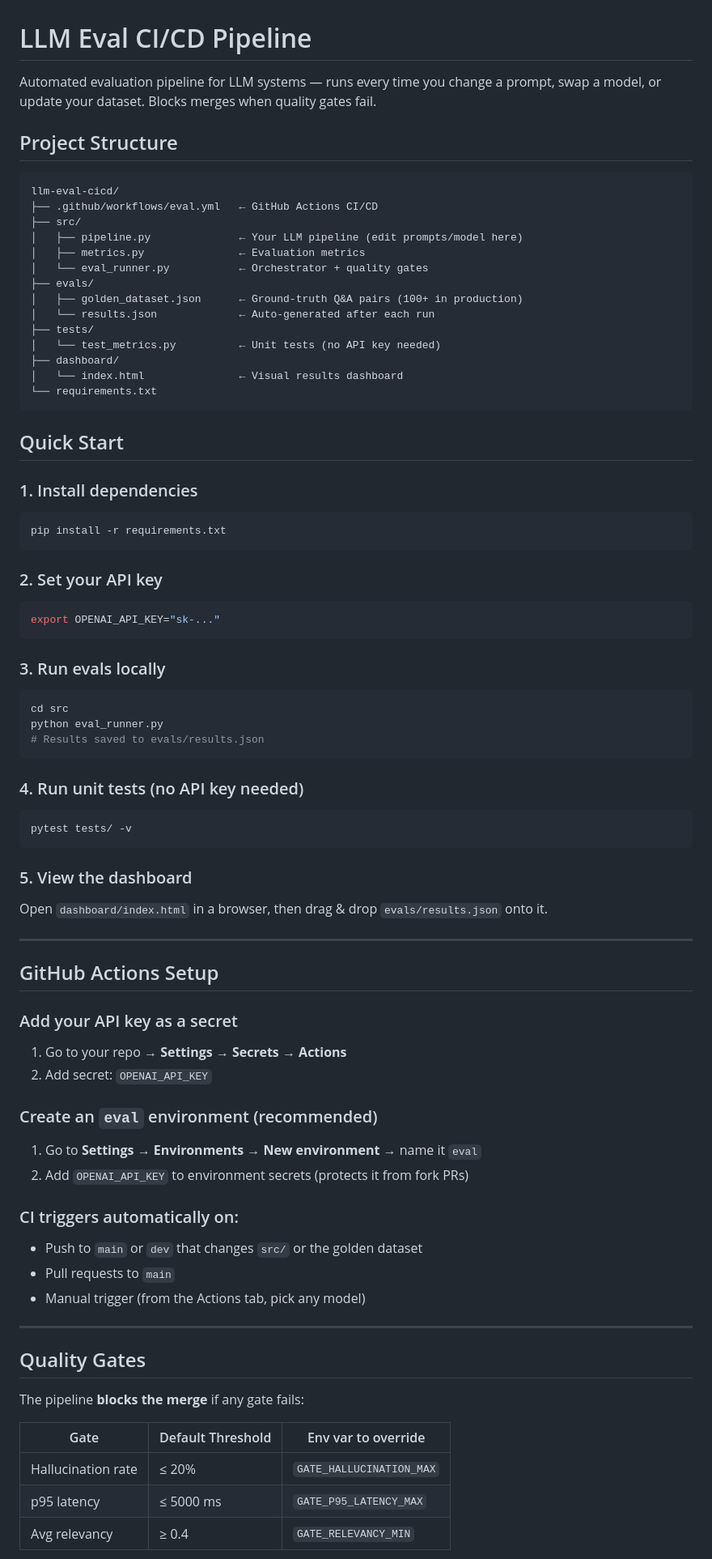
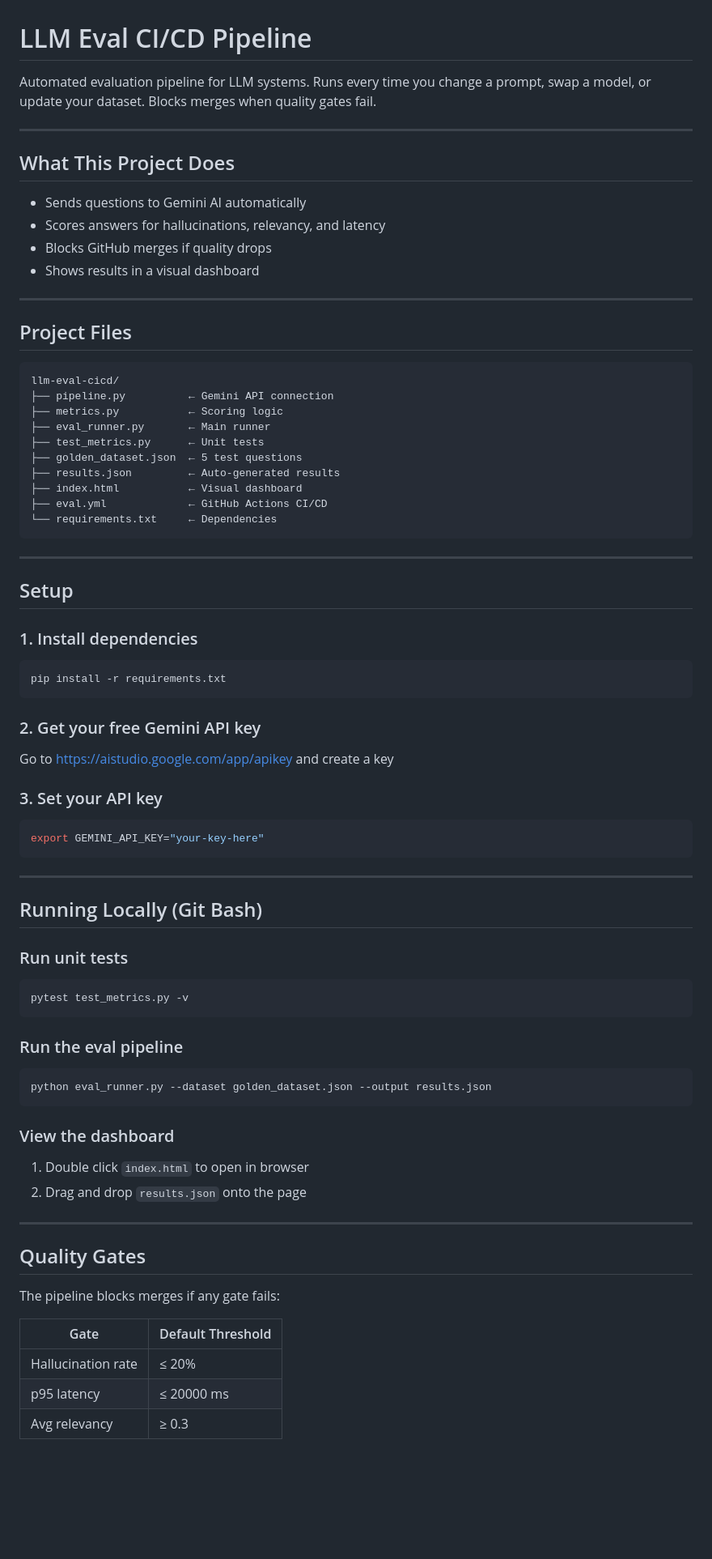
Before and after one commit to PavitraRohilla/LLM-Eval, a Markdown page: README.md, the part around one of its changes. Shown at 81% size. Drawn GitHub-style; blank space fills up the shorter version.

Commit message:
Revise README for clarity and structure
Updated README to clarify project details and improve formatting.

````diff
--- a/README.md
+++ b/README.md
@@ -1,79 +1,77 @@
 # LLM Eval CI/CD Pipeline
 
-Automated evaluation pipeline for LLM systems — runs every time you change a prompt, swap a model, or update your dataset. Blocks merges when quality gates fail.
+Automated evaluation pipeline for LLM systems. Runs every time you change a prompt, swap a model, or update your dataset. Blocks merges when quality gates fail.
 
-## Project Structure
+---
+
+## What This Project Does
+
+- Sends questions to Gemini AI automatically
+- Scores answers for hallucinations, relevancy, and latency
+- Blocks GitHub merges if quality drops
+- Shows results in a visual dashboard
+
+---
+
+## Project Files
 
 ```
 llm-eval-cicd/
-├── .github/workflows/eval.yml   ← GitHub Actions CI/CD
-├── src/
-│   ├── pipeline.py              ← Your LLM pipeline (edit prompts/model here)
-│   ├── metrics.py               ← Evaluation metrics
-│   └── eval_runner.py           ← Orchestrator + quality gates
-├── evals/
-│   ├── golden_dataset.json      ← Ground-truth Q&A pairs (100+ in production)
-│   └── results.json             ← Auto-generated after each run
-├── tests/
-│   └── test_metrics.py          ← Unit tests (no API key needed)
-├── dashboard/
-│   └── index.html               ← Visual results dashboard
-└── requirements.txt
+├── pipeline.py          ← Gemini API connection
+├── metrics.py           ← Scoring logic
+├── eval_runner.py       ← Main runner
+├── test_metrics.py      ← Unit tests
+├── golden_dataset.json  ← 5 test questions
+├── results.json         ← Auto-generated results
+├── index.html           ← Visual dashboard
+├── eval.yml             ← GitHub Actions CI/CD
+└── requirements.txt     ← Dependencies
 ```
 
-## Quick Start
+---
+
+## Setup
 
 ### 1. Install dependencies
 ```bash
 pip install -r requirements.txt
 ```
 
-### 2. Set your API key
+### 2. Get your free Gemini API key
+Go to https://aistudio.google.com/app/apikey and create a key
+
+### 3. Set your API key
 ```bash
-export OPENAI_API_KEY="sk-..."
+export GEMINI_API_KEY="your-key-here"
 ```
-
-### 3. Run evals locally
-```bash
-cd src
-python eval_runner.py
-# Results saved to evals/results.json
-```
-
-### 4. Run unit tests (no API key needed)
-```bash
-pytest tests/ -v
-```
-
-### 5. View the dashboard
-Open `dashboard/index.html` in a browser, then drag & drop `evals/results.json` onto it.
 
 ---
 
-## GitHub Actions Setup
+## Running Locally (Git Bash)
 
-### Add your API key as a secret
-1. Go to your repo → **Settings → Secrets → Actions**
-2. Add secret: `OPENAI_API_KEY`
+### Run unit tests
+```bash
+pytest test_metrics.py -v
+```
 
-### Create an `eval` environment (recommended)
-1. Go to **Settings → Environments → New environment** → name it `eval`
-2. Add `OPENAI_API_KEY` to environment secrets (protects it from fork PRs)
+### Run the eval pipeline
+```bash
+python eval_runner.py --dataset golden_dataset.json --output results.json
+```
 
-### CI triggers automatically on:
-- Push to `main` or `dev` that changes `src/` or the golden dataset
-- Pull requests to `main`
-- Manual trigger (from the Actions tab, pick any model)
+### View the dashboard
+1. Double click `index.html` to open in browser
+2. Drag and drop `results.json` onto the page
 
 ---
 
 ## Quality Gates
 
-The pipeline **blocks the merge** if any gate fails:
+The pipeline blocks merges if any gate fails:
 
-| Gate | Default Threshold | Env var to override |
-|------|------------------|---------------------|
-| Hallucination rate | ≤ 20% | `GATE_HALLUCINATION_MAX` |
-| p95 latency | ≤ 5000 ms | `GATE_P95_LATENCY_MAX` |
-| Avg relevancy | ≥ 0.4 | `GATE_RELEVANCY_MIN` |
+| Gate | Default Threshold |
+|------|------------------|
+| Hallucination rate | ≤ 20% |
+| p95 latency | ≤ 20000 ms |
+| Avg relevancy | ≥ 0.3 |
 
````
Also changed, not shown: other parts of README.md (+47 -20 lines).
